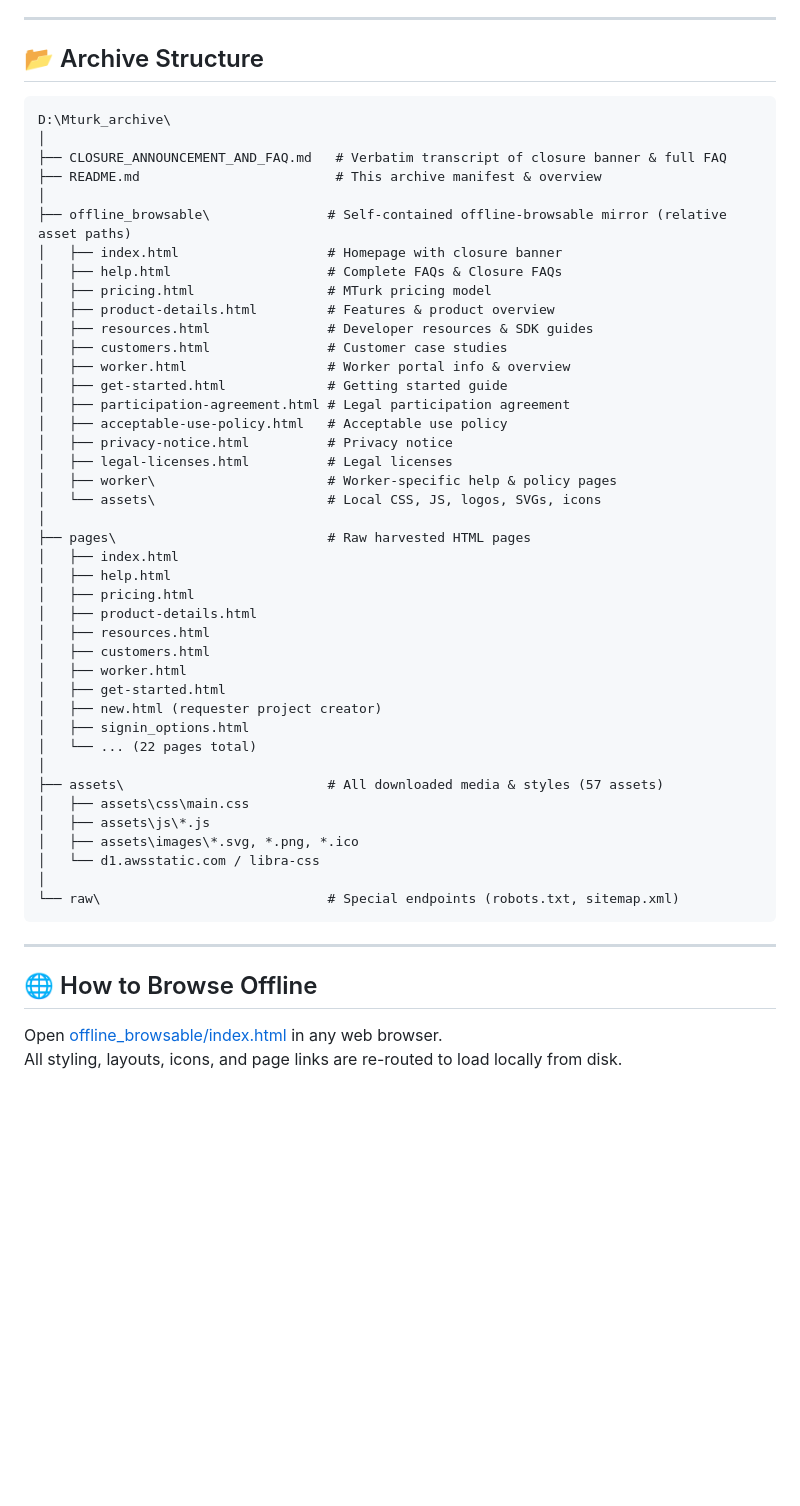
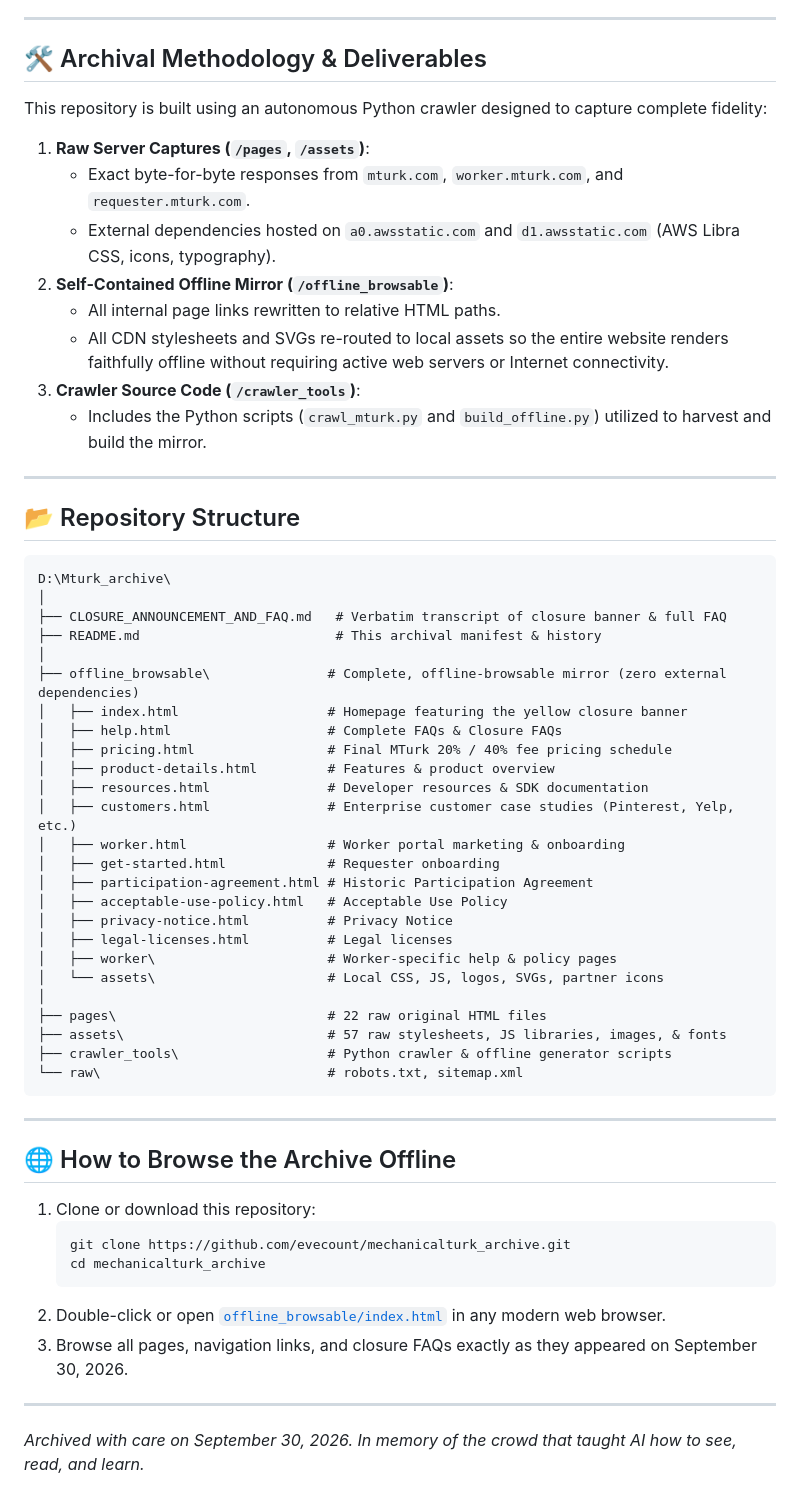
Before and after one commit to evecount/mechanicalturk_archive, a Markdown page: README.md, the part around one of its changes. Drawn GitHub-style; blank space fills up the shorter version.

Commit message:
docs: document real-time archival effort and historical significance in README

````diff
--- a/README.md
+++ b/README.md
@@ -22,55 +45,63 @@ See the full verbatim document at: [CLOSURE_ANNOUNCEMENT_AND_FAQ.md](file:///d:/
 
 ---
 
-## 📂 Archive Structure
+## 🛠️ Archival Methodology & Deliverables
+
+This repository is built using an autonomous Python crawler designed to capture complete fidelity:
+
+1. **Raw Server Captures (`/pages`, `/assets`)**:
+   - Exact byte-for-byte responses from `mturk.com`, `worker.mturk.com`, and `requester.mturk.com`.
+   - External dependencies hosted on `a0.awsstatic.com` and `d1.awsstatic.com` (AWS Libra CSS, icons, typography).
+2. **Self-Contained Offline Mirror (`/offline_browsable`)**:
+   - All internal page links rewritten to relative HTML paths.
+   - All CDN stylesheets and SVGs re-routed to local assets so the entire website renders faithfully offline without requiring active web servers or Internet connectivity.
+3. **Crawler Source Code (`/crawler_tools`)**:
+   - Includes the Python scripts (`crawl_mturk.py` and `build_offline.py`) utilized to harvest and build the mirror.
+
+---
+
+## 📂 Repository Structure
 
 ```
 D:\Mturk_archive\
 │
 ├── CLOSURE_ANNOUNCEMENT_AND_FAQ.md   # Verbatim transcript of closure banner & full FAQ
-├── README.md                         # This archive manifest & overview
+├── README.md                         # This archival manifest & history
 │
-├── offline_browsable\               # Self-contained offline-browsable mirror (relative asset paths)
-│   ├── index.html                   # Homepage with closure banner
+├── offline_browsable\               # Complete, offline-browsable mirror (zero external dependencies)
+│   ├── index.html                   # Homepage featuring the yellow closure banner
 │   ├── help.html                    # Complete FAQs & Closure FAQs
-│   ├── pricing.html                 # MTurk pricing model
+│   ├── pricing.html                 # Final MTurk 20% / 40% fee pricing schedule
 │   ├── product-details.html         # Features & product overview
-│   ├── resources.html               # Developer resources & SDK guides
-│   ├── customers.html               # Customer case studies
-│   ├── worker.html                  # Worker portal info & overview
-│   ├── get-started.html             # Getting started guide
-│   ├── participation-agreement.html # Legal participation agreement
-│   ├── acceptable-use-policy.html   # Acceptable use policy
-│   ├── privacy-notice.html          # Privacy notice
+│   ├── resources.html               # Developer resources & SDK documentation
+│   ├── customers.html               # Enterprise customer case studies (Pinterest, Yelp, etc.)
+│   ├── worker.html                  # Worker portal marketing & onboarding
+│   ├── get-started.html             # Requester onboarding
+│   ├── participation-agreement.html # Historic Participation Agreement
+│   ├── acceptable-use-policy.html   # Acceptable Use Policy
+│   ├── privacy-notice.html          # Privacy Notice
 │   ├── legal-licenses.html          # Legal licenses
 │   ├── worker\                      # Worker-specific help & policy pages
-│   └── assets\                      # Local CSS, JS, logos, SVGs, icons
+│   └── assets\                      # Local CSS, JS, logos, SVGs, partner icons
 │
-├── pages\                           # Raw harvested HTML pages
-│   ├── index.html
-│   ├── help.html
-│   ├── pricing.html
-│   ├── product-details.html
-│   ├── resources.html
-│   ├── customers.html
-│   ├── worker.html
-│   ├── get-started.html
-│   ├── new.html (requester project creator)
-│   ├── signin_options.html
-│   └── ... (22 pages total)
-│
-├── assets\                          # All downloaded media & styles (57 assets)
-│   ├── assets\css\main.css
-│   ├── assets\js\*.js
-│   ├── assets\images\*.svg, *.png, *.ico
-│   └── d1.awsstatic.com / libra-css
-│
-└── raw\                             # Special endpoints (robots.txt, sitemap.xml)
+├── pages\                           # 22 raw original HTML files
+├── assets\                          # 57 raw stylesheets, JS libraries, images, & fonts
+├── crawler_tools\                   # Python crawler & offline generator scripts
+└── raw\                             # robots.txt, sitemap.xml
 ```
 
 ---
 
-## 🌐 How to Browse Offline
+## 🌐 How to Browse the Archive Offline
 
-Open [offline_browsable/index.html](file:///d:/Mturk_archive/offline_browsable/index.html) in any web browser.
-All styling, layouts, icons, and page links are re-routed to load locally from disk.
+1. Clone or download this repository:
+   ```bash
+   git clone https://github.com/evecount/mechanicalturk_archive.git
+   cd mechanicalturk_archive
+   ```
+2. Double-click or open [`offline_browsable/index.html`](file:///d:/Mturk_archive/offline_browsable/index.html) in any modern web browser.
+3. Browse all pages, navigation links, and closure FAQs exactly as they appeared on September 30, 2026.
+
+---
+
+*Archived with care on September 30, 2026. In memory of the crowd that taught AI how to see, read, and learn.*
````
Also changed, not shown: other parts of README.md (+34 -11 lines).
